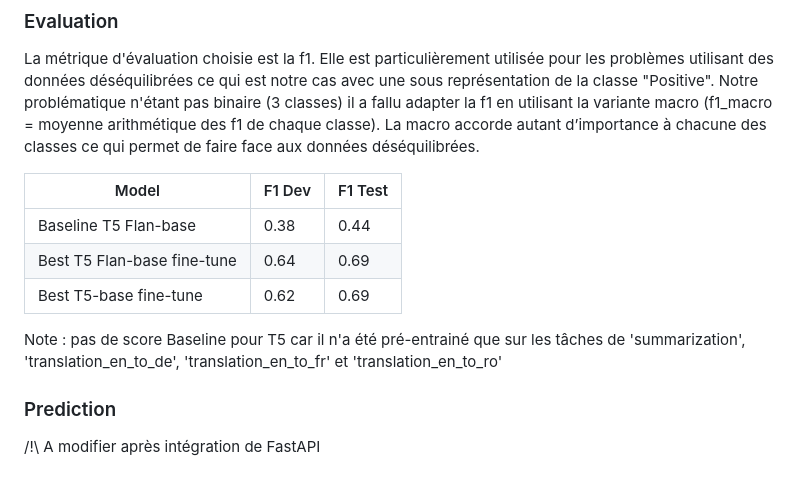
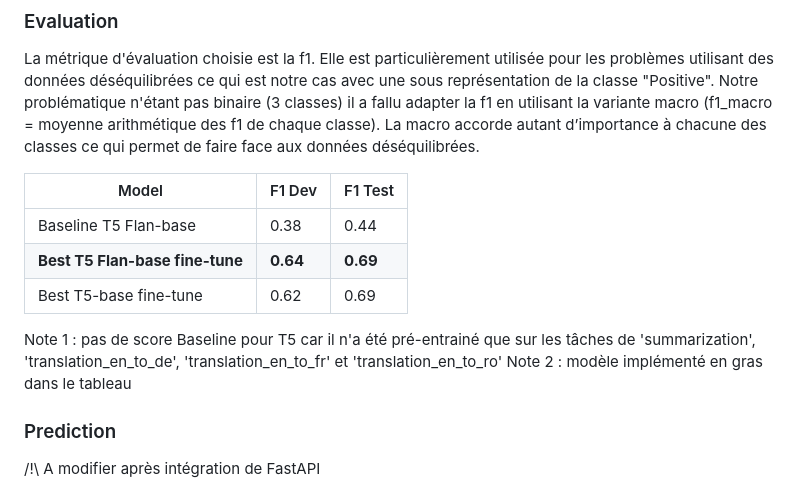
Before and after one commit to vekuaana/nyt_news_apis, a Markdown page: ml/README.md, the part around the change. Rendered like a GitHub page.

```diff
--- a/ml/README.md
+++ b/ml/README.md
@@ -68,11 +68,11 @@ La métrique d'évaluation choisie est la f1. Elle est particulièrement utilis
 | Model    | F1 Dev | F1 Test |
 | -------- | ------- | -- |
 | Baseline T5 Flan-base | 0.38 | 0.44 |
-| Best T5 Flan-base fine-tune | 0.64| 0.69|
+| **Best T5 Flan-base fine-tune** | **0.64**| **0.69**|
 | Best T5-base fine-tune | 0.62| 0.69|
 
-Note : pas de score Baseline pour T5 car il n'a été pré-entrainé que sur les tâches de 'summarization', 'translation_en_to_de', 'translation_en_to_fr' et 'translation_en_to_ro'
-
+Note 1 : pas de score Baseline pour T5 car il n'a été pré-entrainé que sur les tâches de 'summarization', 'translation_en_to_de', 'translation_en_to_fr' et 'translation_en_to_ro'
+Note 2 : modèle implémenté en gras dans le tableau
 ### Prediction
 /!\  A modifier après intégration de FastAPI
 
```
